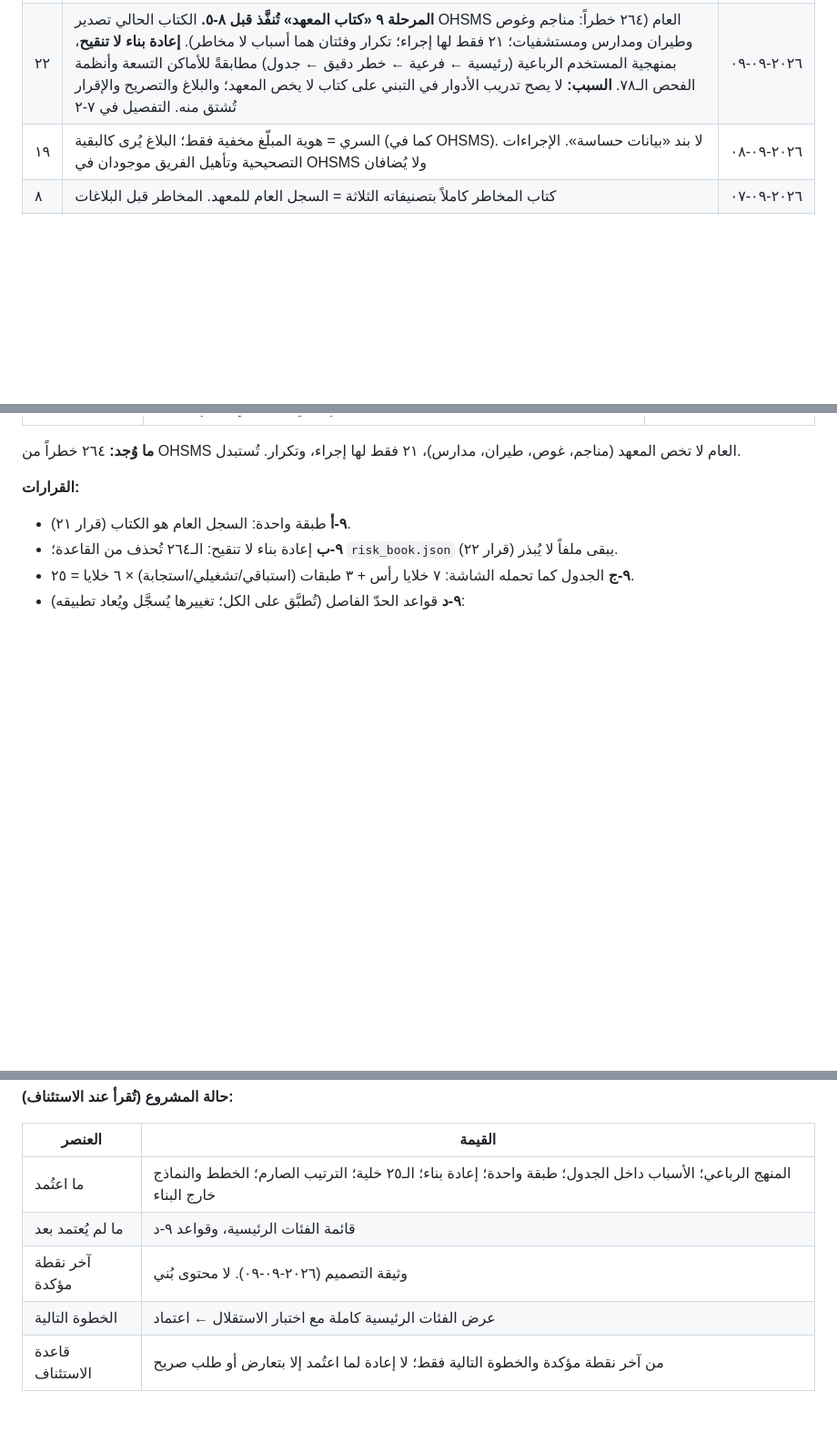
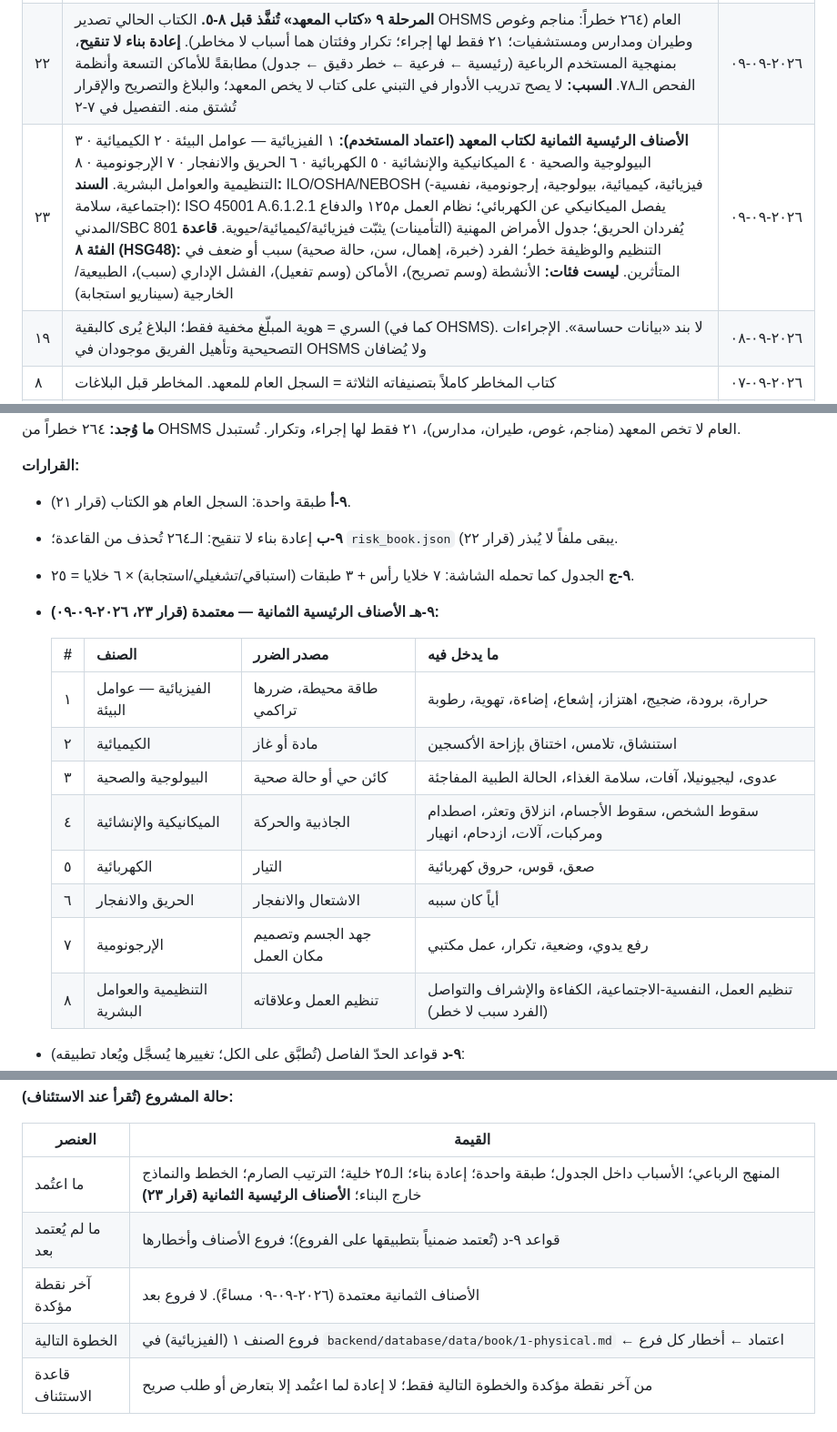
Before and after one commit to mhhhm131-lang/safety-package, a Markdown page: BACKEND.md, 3 parts joined by grey strips. Shown at 91% size. Drawn GitHub-style; blank space fills up the shorter version.

Commit message:
المرحلة ٩: اعتماد الأصناف الرئيسية الثمانية (قرار ٢٣)
Co-Authored-By: Claude Fable 5.1 <noreply@anthropic.com>

```diff
--- a/BACKEND.md
+++ b/BACKEND.md
@@ -131,6 +131,7 @@ OHSMS بناها جاهزة. نأخذ الهيكل ونضعه حول نواة ا
 | ٢٠ | **المرحلة ٨ تُفصَّل خمس خطوات بترتيب الخطر لا بترتيب السهولة:** ٨-١ الأمن والتنظيف ← ٨-٢ البريد ← ٨-٣ النسخ الاحتياطي ← ٨-٤ الوثائق والتسليم ← ٨-٥ التبني. **السبب:** جرد ما بعد قبول ٧-ب كشف ثلاثة أمور لم تكن في الخطة الأصلية بهذا الوضوح — الحسابات التجريبية بكلمة `1234` ما زالت في قاعدة الإنتاج ومنها مسؤول سلامة بكامل الصلاحيات على موقع مفتوح للإنترنت؛ والبريد (نصف قنوات §٦) يقع على `log` بلا مفتاح في `render.yaml` فلا يصل أحداً بلا خطأ ظاهر؛ ولا أمر نسخ احتياطي أصلاً. كل خطوة تُقبل بمخرجها قبل التالية | ٢٠٢٦-٠٩-٠٩ |
 | ٢١ | **طبقة واحدة: السجل العام هو كتاب المعهد.** `master` يُلغى من القائمة والبذرة (الجداول لا تُهدم). **السبب:** الكتاب طبقة مالك المنصة في OHSMS لتعدد المستأجرين؛ المعهد مستأجر واحد؛ قرار ٨ جعلهما نسخة عن نسخة، والنسخ لا يتزامن، ولا يقرأ `master` أحد (البلاغات والمقاولون يقرآن `reference`، والتصاريح والنماذج `active`، والتفعيل من `reference` وحده). **الكود:** البذرة تكتب `reference` مباشرة؛ حقول العنوان والوصف وقناة الاتصال في نموذج السجل العام؛ إخفاء «الكتاب» من القائمة. يُعدّل قرار ٨ | ٢٠٢٦-٠٩-٠٩ |
 | ٢٢ | **المرحلة ٩ «كتاب المعهد» تُنفَّذ قبل ٨-٥.** الكتاب الحالي تصدير OHSMS العام (٢٦٤ خطراً: مناجم وغوص وطيران ومدارس ومستشفيات؛ ٢١ فقط لها إجراء؛ تكرار وفئتان هما أسباب لا مخاطر). **إعادة بناء لا تنقيح**، بمنهجية المستخدم الرباعية (رئيسية ← فرعية ← خطر دقيق ← جدول) مطابقةً للأماكن التسعة وأنظمة الفحص الـ٧٨. **السبب:** لا يصح تدريب الأدوار في التبني على كتاب لا يخص المعهد؛ والبلاغ والتصريح والإقرار تُشتق منه. التفصيل في ٧-٢ | ٢٠٢٦-٠٩-٠٩ |
+| ٢٣ | **الأصناف الرئيسية الثمانية لكتاب المعهد (اعتماد المستخدم):** ١ الفيزيائية — عوامل البيئة · ٢ الكيميائية · ٣ البيولوجية والصحية · ٤ الميكانيكية والإنشائية · ٥ الكهربائية · ٦ الحريق والانفجار · ٧ الإرجونومية · ٨ التنظيمية والعوامل البشرية. **السند:** ILO/OSHA/NEBOSH (فيزيائية، كيميائية، بيولوجية، إرجونومية، نفسية-اجتماعية، سلامة)؛ ISO 45001 A.6.1.2.1 يفصل الميكانيكي عن الكهربائي؛ نظام العمل م١٢٥ والدفاع المدني/SBC 801 يُفردان الحريق؛ جدول الأمراض المهنية (التأمينات) يثبّت فيزيائية/كيميائية/حيوية. **قاعدة الفئة ٨ (HSG48):** التنظيم والوظيفة خطر؛ الفرد (خبرة، إهمال، سن، حالة صحية) سبب أو ضعف في المتأثرين. **ليست فئات:** الأنشطة (وسم تصريح)، الأماكن (وسم تفعيل)، الفشل الإداري (سبب)، الطبيعية/الخارجية (سيناريو استجابة) | ٢٠٢٦-٠٩-٠٩ |
 | ١٩ | السري = هوية المبلّغ مخفية فقط؛ البلاغ يُرى كالبقية (كما في OHSMS). لا بند «بيانات حساسة». الإجراءات التصحيحية وتأهيل الفريق موجودان في OHSMS ولا يُضافان | ٢٠٢٦-٠٩-٠٨ |
 | ٨ | كتاب المخاطر كاملاً بتصنيفاته الثلاثة = السجل العام للمعهد. المخاطر قبل البلاغات | ٢٠٢٦-٠٩-٠٧ |
 | ٩ | بلاغ الشاغل يُربط بخطر إلزامياً عدا السري (كما في OHSMS). سجله ومتابعته يُنقلان كما هما. المهل حقول إعدادات بلا افتراضي | ٢٠٢٦-٠٩-٠٧ |
@@ -760,6 +761,19 @@ safety-package/            ← المستودع الحالي
 - **٩-أ** طبقة واحدة: السجل العام هو الكتاب (قرار ٢١).
 - **٩-ب** إعادة بناء لا تنقيح: الـ٢٦٤ تُحذف من القاعدة؛ `risk_book.json` يبقى ملفاً لا يُبذر (قرار ٢٢).
 - **٩-ج** الجدول كما تحمله الشاشة: ٧ خلايا رأس + ٣ طبقات (استباقي/تشغيلي/استجابة) × ٦ خلايا = ٢٥.
+- **٩-هـ الأصناف الرئيسية الثمانية — معتمدة (قرار ٢٣، ٢٠٢٦-٠٩-٠٩):**
+
+  | # | الصنف | مصدر الضرر | ما يدخل فيه |
+  |---|---|---|---|
+  | ١ | الفيزيائية — عوامل البيئة | طاقة محيطة، ضررها تراكمي | حرارة، برودة، ضجيج، اهتزاز، إشعاع، إضاءة، تهوية، رطوبة |
+  | ٢ | الكيميائية | مادة أو غاز | استنشاق، تلامس، اختناق بإزاحة الأكسجين |
+  | ٣ | البيولوجية والصحية | كائن حي أو حالة صحية | عدوى، ليجيونيلا، آفات، سلامة الغذاء، الحالة الطبية المفاجئة |
+  | ٤ | الميكانيكية والإنشائية | الجاذبية والحركة | سقوط الشخص، سقوط الأجسام، انزلاق وتعثر، اصطدام ومركبات، آلات، ازدحام، انهيار |
+  | ٥ | الكهربائية | التيار | صعق، قوس، حروق كهربائية |
+  | ٦ | الحريق والانفجار | الاشتعال والانفجار | أياً كان سببه |
+  | ٧ | الإرجونومية | جهد الجسم وتصميم مكان العمل | رفع يدوي، وضعية، تكرار، عمل مكتبي |
+  | ٨ | التنظيمية والعوامل البشرية | تنظيم العمل وعلاقاته | تنظيم العمل، النفسية-الاجتماعية، الكفاءة والإشراف والتواصل (الفرد سبب لا خطر) |
+
 - **٩-د** قواعد الحدّ الفاصل (تُطبَّق على الكل؛ تغييرها يُسجَّل ويُعاد تطبيقه):
   1. التصنيف بطبيعة الخطر ومصدره. لا فئة للمكان ولا للنشاط (المكان وسم عند التفعيل، النشاط يُربط بالتصريح).
   2. كل فرع تحت رئيسية واحدة. كل خطر تحت فرع واحد. لا خطر بلا فرع.
@@ -792,10 +806,10 @@ safety-package/            ← المستودع الحالي
 
 | العنصر | القيمة |
 |---|---|
-| ما اعتُمد | المنهج الرباعي؛ الأسباب داخل الجدول؛ طبقة واحدة؛ إعادة بناء؛ الـ٢٥ خلية؛ الترتيب الصارم؛ الخطط والنماذج خارج البناء |
-| ما لم يُعتمد بعد | قائمة الفئات الرئيسية، وقواعد ٩-د |
-| آخر نقطة مؤكدة | وثيقة التصميم (٢٠٢٦-٠٩-٠٩). لا محتوى بُني |
-| الخطوة التالية | عرض الفئات الرئيسية كاملة مع اختبار الاستقلال ← اعتماد |
+| ما اعتُمد | المنهج الرباعي؛ الأسباب داخل الجدول؛ طبقة واحدة؛ إعادة بناء؛ الـ٢٥ خلية؛ الترتيب الصارم؛ الخطط والنماذج خارج البناء؛ **الأصناف الرئيسية الثمانية (قرار ٢٣)** |
+| ما لم يُعتمد بعد | قواعد ٩-د (تُعتمد ضمنياً بتطبيقها على الفروع)؛ فروع الأصناف وأخطارها |
+| آخر نقطة مؤكدة | الأصناف الثمانية معتمدة (٢٠٢٦-٠٩-٠٩ مساءً). لا فروع بعد |
+| الخطوة التالية | فروع الصنف ١ (الفيزيائية) في `backend/database/data/book/1-physical.md` ← اعتماد ← أخطار كل فرع |
 | قاعدة الاستئناف | من آخر نقطة مؤكدة والخطوة التالية فقط؛ لا إعادة لما اعتُمد إلا بتعارض أو طلب صريح |
 
 ### ٧-٣ سجل التنفيذ — المحاسبة
```
Also changed, not shown: other parts of BACKEND.md (+1 -1 lines).
